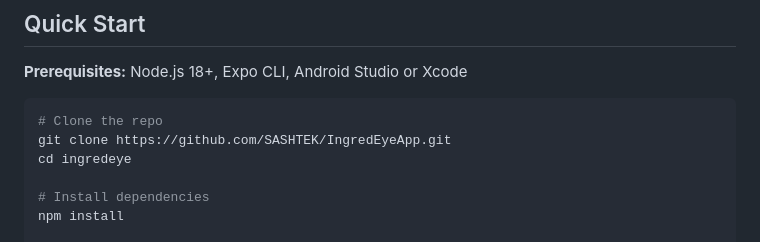
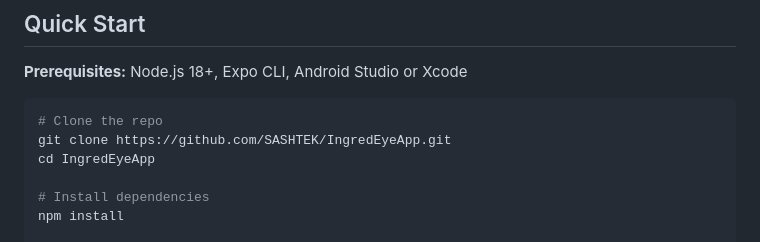
Before and after one commit to SASHTEK/IngredEyeApp, a Markdown page: README.md, the part around the change. Drawn GitHub-style.

````diff
--- a/README.md
+++ b/README.md
@@ -35,7 +35,7 @@ A cross-platform mobile app that uses your phone's camera to scan barcodes or in
 ```bash
 # Clone the repo
 git clone https://github.com/SASHTEK/IngredEyeApp.git
-cd ingredeye
+cd IngredEyeApp
 
 # Install dependencies
 npm install
````
